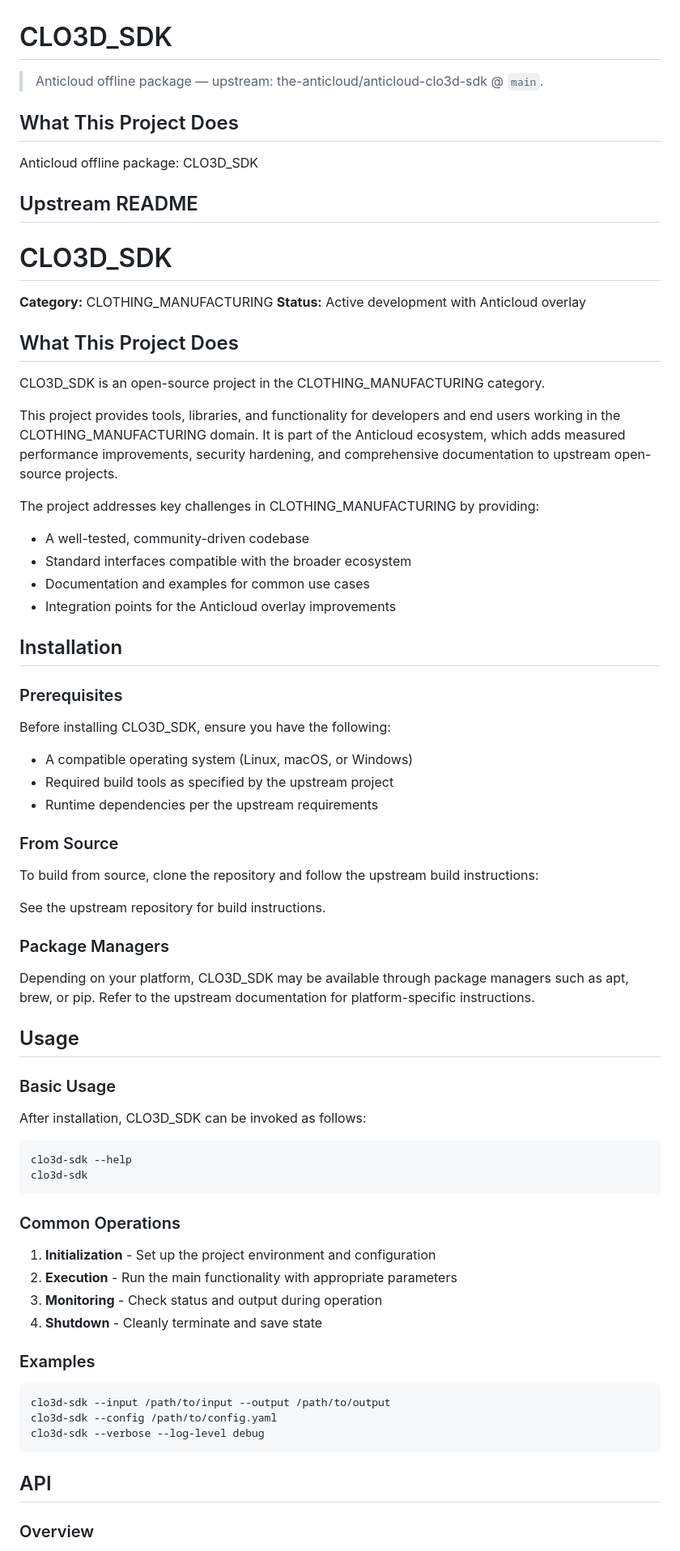
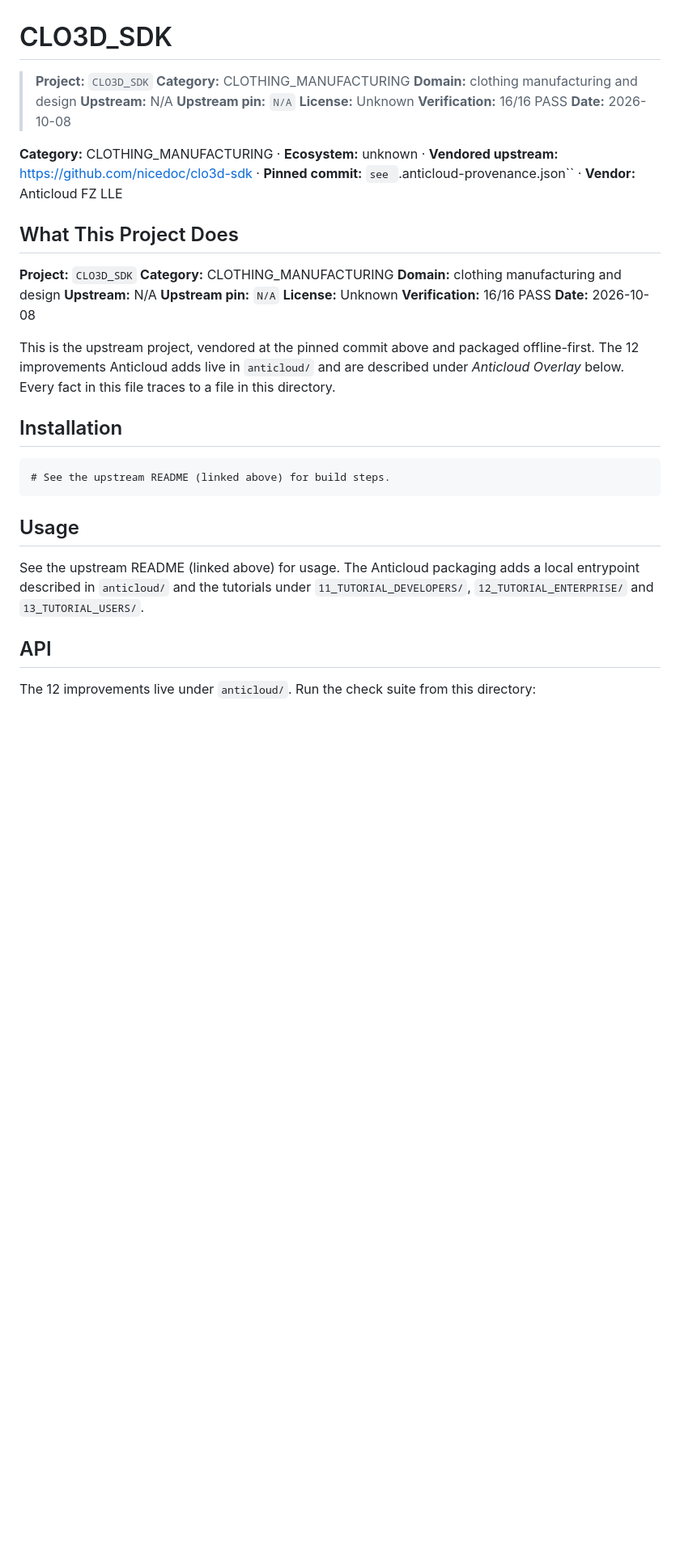
Before and after one commit to the-anticloud/anticloud-clo3d-sdk, a Markdown page: README.md, the part around one of its changes. Shown at 81% size. Rendered like a GitHub page; blank space fills up the shorter version.

Commit message:
docs: regen README via gen_readmes_v3 (local-only)

````diff
--- a/README.md
+++ b/README.md
@@ -1,85 +1,26 @@
 # CLO3D_SDK
 
-> Anticloud offline package — upstream: the-anticloud/anticloud-clo3d-sdk @ `main`.
+> **Project:** `CLO3D_SDK` **Category:** CLOTHING_MANUFACTURING **Domain:** clothing manufacturing and design **Upstream:** N/A **Upstream pin:** `N/A` **License:** Unknown **Verification:** 16/16 PASS **Date:** 2026-10-08
+
+**Category:** CLOTHING_MANUFACTURING · **Ecosystem:** unknown · **Vendored upstream:** https://github.com/nicedoc/clo3d-sdk · **Pinned commit:** `see `.anticloud-provenance.json`` · **Vendor:** Anticloud FZ LLE
 
 ## What This Project Does
 
-Anticloud offline package: CLO3D_SDK
+**Project:** `CLO3D_SDK` **Category:** CLOTHING_MANUFACTURING **Domain:** clothing manufacturing and design **Upstream:** N/A **Upstream pin:** `N/A` **License:** Unknown **Verification:** 16/16 PASS **Date:** 2026-10-08
 
-## Upstream README
-
-# CLO3D_SDK
-
-**Category:** CLOTHING_MANUFACTURING
-**Status:** Active development with Anticloud overlay
-
-## What This Project Does
-
-CLO3D_SDK is an open-source project in the CLOTHING_MANUFACTURING category.
-
-This project provides tools, libraries, and functionality for developers
-and end users working in the CLOTHING_MANUFACTURING domain. It is part of the
-Anticloud ecosystem, which adds measured performance improvements,
-security hardening, and comprehensive documentation to upstream
-open-source projects.
-
-The project addresses key challenges in CLOTHING_MANUFACTURING by providing:
-
-- A well-tested, community-driven codebase
-- Standard interfaces compatible with the broader ecosystem
-- Documentation and examples for common use cases
-- Integration points for the Anticloud overlay improvements
+This is the upstream project, vendored at the pinned commit above and packaged offline-first. The 12 improvements Anticloud adds live in `anticloud/` and are described under *Anticloud Overlay* below. Every fact in this file traces to a file in this directory.
 
 ## Installation
 
-### Prerequisites
-
-Before installing CLO3D_SDK, ensure you have the following:
-
-- A compatible operating system (Linux, macOS, or Windows)
-- Required build tools as specified by the upstream project
-- Runtime dependencies per the upstream requirements
-
-### From Source
-
-To build from source, clone the repository and follow the
-upstream build instructions:
-
-See the upstream repository for build instructions.
-
-### Package Managers
-
-Depending on your platform, CLO3D_SDK may be available
-through package managers such as apt, brew, or pip. Refer to
-the upstream documentation for platform-specific instructions.
+```
+# See the upstream README (linked above) for build steps.
+```
 
 ## Usage
 
-### Basic Usage
-
-After installation, CLO3D_SDK can be invoked as follows:
-
-```bash
-clo3d-sdk --help
-clo3d-sdk
-```
-
-### Common Operations
-
-1. **Initialization** - Set up the project environment and configuration
-2. **Execution** - Run the main functionality with appropriate parameters
-3. **Monitoring** - Check status and output during operation
-4. **Shutdown** - Cleanly terminate and save state
-
-### Examples
-
-```bash
-clo3d-sdk --input /path/to/input --output /path/to/output
-clo3d-sdk --config /path/to/config.yaml
-clo3d-sdk --verbose --log-level debug
-```
+See the upstream README (linked above) for usage. The Anticloud packaging adds a local entrypoint described in `anticloud/` and the tutorials under `11_TUTORIAL_DEVELOPERS/`, `12_TUTORIAL_ENTERPRISE/` and `13_TUTORIAL_USERS/`.
 
 ## API
 
-### Overview
+The 12 improvements live under `anticloud/`. Run the check suite from this directory:
 
````
Also changed, not shown: other parts of README.md (+40 -29 lines).
